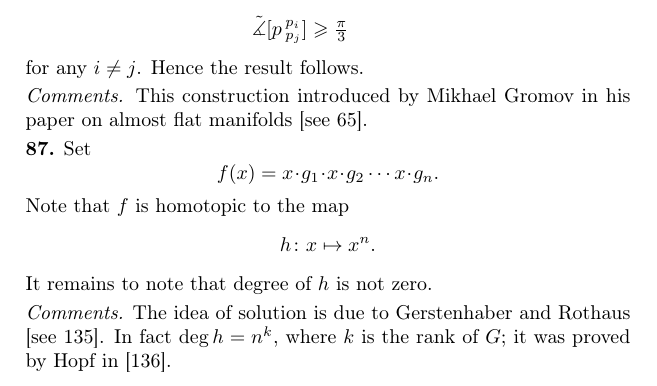
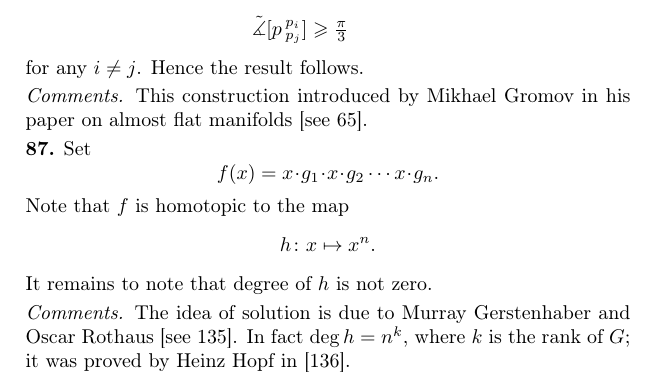
Before and after one commit to anton-petrunin/puzzles, a LaTeX thesis (problems.tex, which reads solutions.tex): part of page 75 of 107, cut so that both start at the same text. Compiled offline with pdfLaTeX.

Commit message:
first-names

```diff
--- a/solutions.tex
+++ b/solutions.tex
@@ -3485,10 +3485,10 @@ Note that $f$ is homotopic to the map
 It remains to note that degree of $h$ is not zero.
 
 \parit{Comments.}
-The idea of solution is due to Gerstenhaber and Rothaus
+The idea of solution is due to Murray Gerstenhaber and Oscar Rothaus
 \cite[see][]{gerstenhaber-rothaus}.
 In fact $\deg h=n^k$, where $k$ is the rank of $G$;
-it was proved by Hopf in \cite{hopf}.
+it was proved by Heinz Hopf in \cite{hopf}.
 
 \section*{Topology}
 
```
